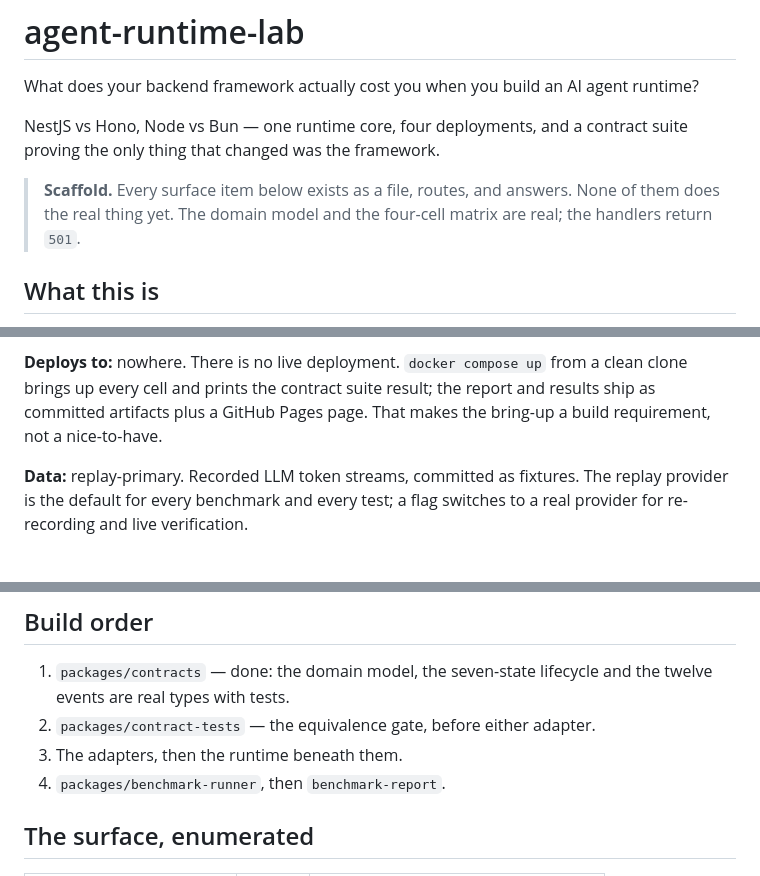
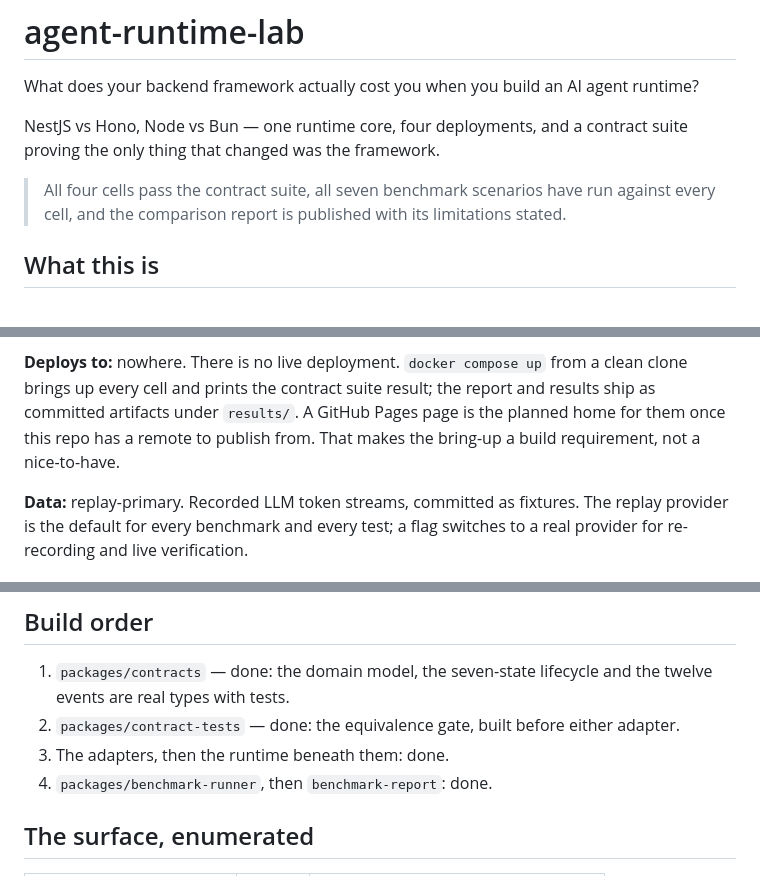
Before and after one commit to jeziellopes/agent-runtime-lab, a Markdown page: README.md, 3 parts joined by grey strips. Drawn GitHub-style.

Commit message:
docs(readme): declare the project done
The three stopping-rule criteria are met: contract suite green on all
cells, every scenario run, the comparison published. Scaffold-era
language no longer describes the repository.

```diff
--- a/README.md
+++ b/README.md
@@ -7,9 +7,9 @@ NestJS vs Hono, Node vs Bun — one runtime core,
 four deployments, and a contract suite proving the
 only thing that changed was the framework.
 
-> **Scaffold.** Every surface item below exists as a file, routes, and answers.
-> None of them does the real thing yet. The domain model and the four-cell
-> matrix are real; the handlers return `501`.
+> All four cells pass the contract suite, all seven benchmark scenarios have
+> run against every cell, and the comparison report is published with its
+> limitations stated.
 
 ## What this is
 
@@ -32,8 +32,9 @@ will survive anything between them.**
 
 **Deploys to:** nowhere. There is no live deployment. `docker compose up` from a
 clean clone brings up every cell and prints the contract suite result; the
-report and results ship as committed artifacts plus a GitHub Pages page. That
-makes the bring-up a build requirement, not a nice-to-have.
+report and results ship as committed artifacts under `results/`. A GitHub
+Pages page is the planned home for them once this repo has a remote to
+publish from. That makes the bring-up a build requirement, not a nice-to-have.
 
 **Data:** replay-primary. Recorded LLM token streams, committed as fixtures. The
 replay provider is the default for every benchmark and every test; a flag
@@ -98,9 +100,10 @@ shared vocabulary, `contract-tests` is the equivalence gate, and
 
 1. `packages/contracts` — done: the domain model, the seven-state lifecycle and
    the twelve events are real types with tests.
-2. `packages/contract-tests` — the equivalence gate, before either adapter.
-3. The adapters, then the runtime beneath them.
-4. `packages/benchmark-runner`, then `benchmark-report`.
+2. `packages/contract-tests` — done: the equivalence gate, built before either
+   adapter.
+3. The adapters, then the runtime beneath them: done.
+4. `packages/benchmark-runner`, then `benchmark-report`: done.
 
 ## The surface, enumerated
 
```
Also changed, not shown: other parts of README.md (+4 -3 lines).
